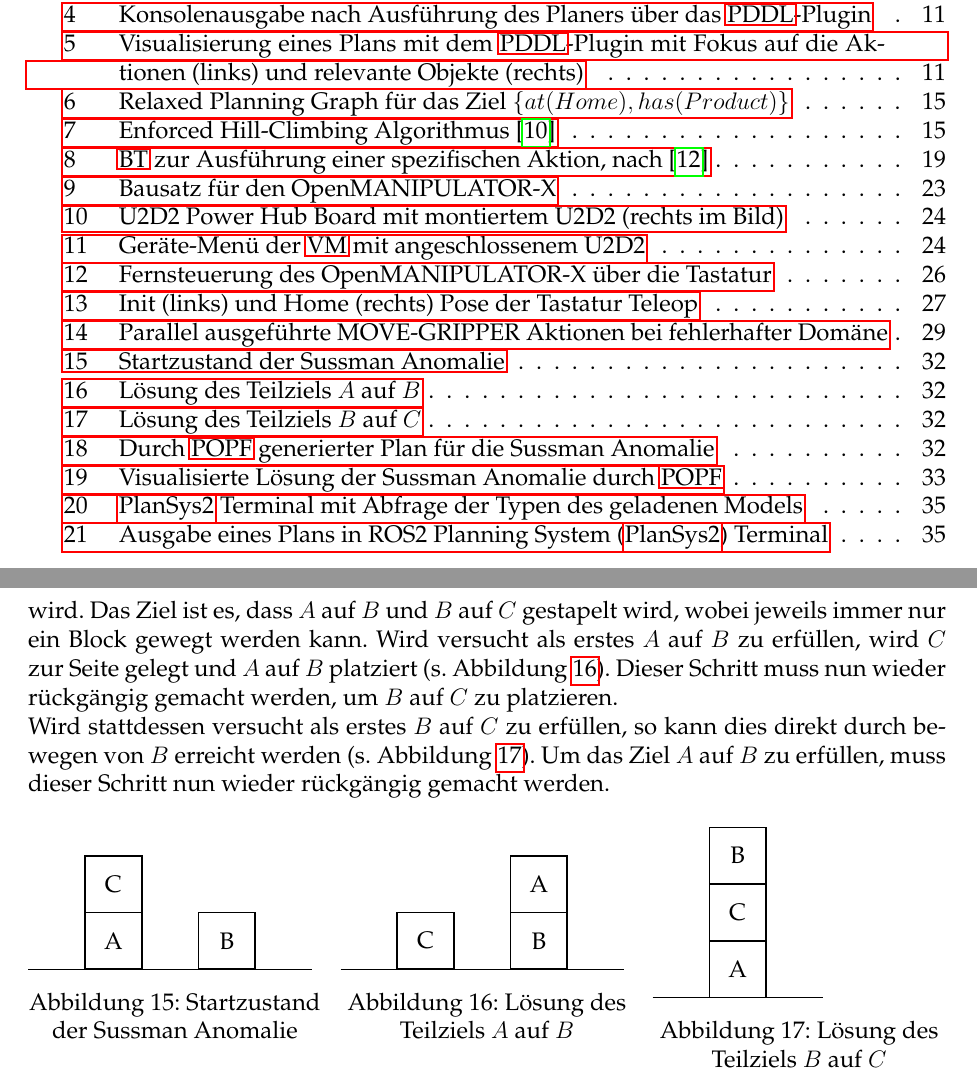
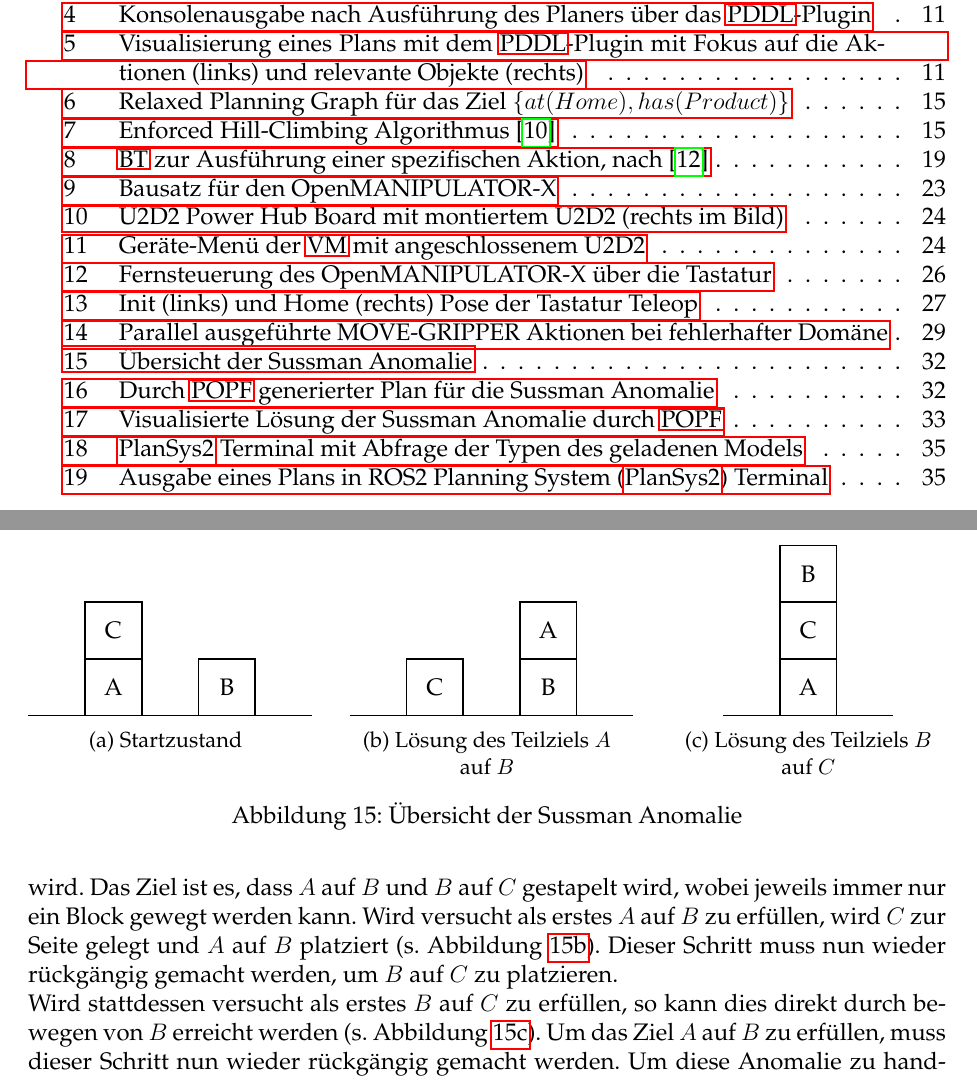
Before and after one commit to Sejadis/bachelor, a LaTeX document (main.tex, which reads config.tex, texs/006-implementierung.tex): two parts of pages 5 and 39 of 47, joined at a grey line, cut so that both start at the same text. Compiled offline with pdfLaTeX.

Commit message:
fix sussman graphic

```diff
--- a/config.tex
+++ b/config.tex
@@ -22,6 +22,8 @@
 \usepackage{wasysym}
 \usepackage{bbding}
 \usepackage{multirow}
+\usepackage{caption}
+\usepackage{subcaption}
 \usepackage{tikz}
 \usetikzlibrary{positioning}
 \usetikzlibrary{arrows.meta}
--- a/texs/006-implementierung.tex
+++ b/texs/006-implementierung.tex
@@ -265,41 +265,51 @@
 Während der Ausführung eines Plans wird im Terminal die aktuelle Aktion sowie dessen Fortschritt (gesteuert über den Feedback Kanal innerhalb der Aktion) angezeigt.
 \subsubsection{Sussman Anomalie}
 Die Sussman Anomalie~\cite{sussman} beschreibt eine Schwäche von Planern, bei der bereits ausgeführte Teile bzw. erreichte Unterziele rückgängig gemacht werden müssen, um andere bzw. das Gesamtziel zu erreichen.
-Dieses Problem kann durch drei Blöcke beschrieben werden, die sich anfangs in den Positionen befinden, die in Abbildung~\ref{fig:sussmaninitial} gezeigt wird.
+Dieses Problem kann durch drei Blöcke beschrieben werden, die sich anfangs in den Positionen befinden, die in Abbildung~\ref{fig:sussstart} gezeigt wird.
 Das Ziel ist es, dass $A$ auf $B$ und $B$ auf $C$ gestapelt wird, wobei jeweils immer nur ein Block gewegt werden kann.
 Wird versucht als erstes $A$ auf $B$ zu erfüllen, wird $C$ zur Seite gelegt und $A$ auf $B$ platziert (s. Abbildung~\ref{fig:sussmanab}).
 Dieser Schritt muss nun wieder rückgängig gemacht werden, um $B$ auf $C$ zu platzieren.\\
 Wird stattdessen versucht als erstes $B$ auf $C$ zu erfüllen, so kann dies direkt durch bewegen von $B$ erreicht werden (s. Abbildung~\ref{fig:sussmanbc}).
 Um das Ziel $A$ auf $B$ zu erfüllen, muss dieser Schritt nun wieder rückgängig gemacht werden.
-\begin{figure}[!htb]
-    \minipage{0.32\textwidth}
+\begin{figure}
+    \begin{subfigure}[t]{0.3\textwidth}
+        \centering
         \begin{tikzpicture}
             \draw (-1,0) -- (4,0);
             \draw[black, thick] (0,0) rectangle (1,1) node[pos=.5] {A};
             \draw[black, thick] (0,1) rectangle (1,2) node[pos=.5] {C};
             \draw[black, thick] (2,0) rectangle (3,1) node[pos=.5] {B};
         \end{tikzpicture}
-    \caption{Startzustand der Sussman Anomalie}\label{fig:sussmaninitial}
-    \endminipage\hfill
-    \minipage{0.32\textwidth}
+        \caption{Startzustand}
+        \label{fig:sussstart}
+    \end{subfigure}
+    \hfill
+    \begin{subfigure}[t]{0.3\textwidth}
+        \centering
         \begin{tikzpicture}
             \draw (-1,0) -- (4,0);
             \draw[black, thick] (0,0) rectangle (1,1) node[pos=.5] {C};
             \draw[black, thick] (2,1) rectangle (3,2) node[pos=.5] {A};
             \draw[black, thick] (2,0) rectangle (3,1) node[pos=.5] {B};
         \end{tikzpicture}
-    \caption{Lösung des Teilziels $A$ auf $B$}\label{fig:sussmanab}
-    \endminipage\hfill
-    \minipage{0.32\textwidth}%
+        \caption{Lösung des Teilziels $A$ auf $B$}
+        \label{fig:sussmanab}
+    \end{subfigure}
+    \hfill
+    \begin{subfigure}[t]{0.3\textwidth}
+        \centering
         \begin{tikzpicture}
             \draw (-1,0) -- (2,0);
             \draw[black, thick] (0,0) rectangle (1,1) node[pos=.5] {A};
             \draw[black, thick] (0,1) rectangle (1,2) node[pos=.5] {C};
             \draw[black, thick] (0,2) rectangle (1,3) node[pos=.5] {B};
         \end{tikzpicture}
-    \caption{Lösung des Teilziels $B$ auf $C$}\label{fig:sussmanbc}
-    \endminipage
-\end{figure}\\
+        \caption{Lösung des Teilziels $B$ auf $C$}
+        \label{fig:sussmanbc}
+    \end{subfigure}
+    \caption{Übersicht der Sussman Anomalie}
+    \label{fig:sussman}
+\end{figure}
 Um diese Anomalie zu handhaben, müssen Planer beide Ziele und deren Schritte kombinieren.
 \ac{POPF} generiert für dieses Ziel den in Abbildung~\ref{fig:sussmanpopf} gezeigten Plan, der in Abbildung~\ref{fig:sussmanpopfvis} visualisiert wird.
 Der grau hervorgehobene Block ist jeweils der, der in diesem Schritt bewegt wurde.
```
Lines whose indentation alone changed are shown as unchanged.
